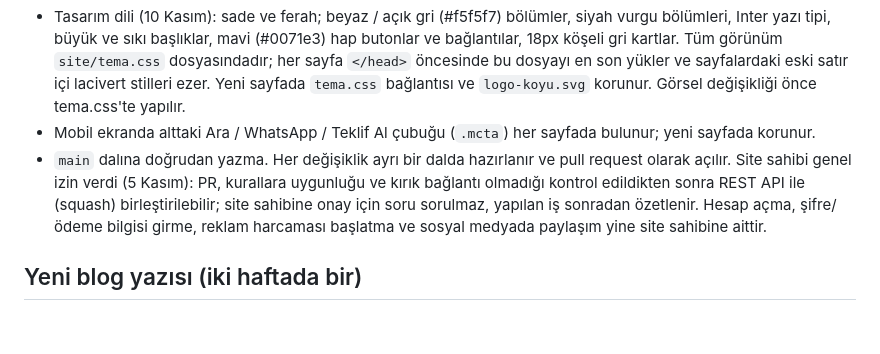
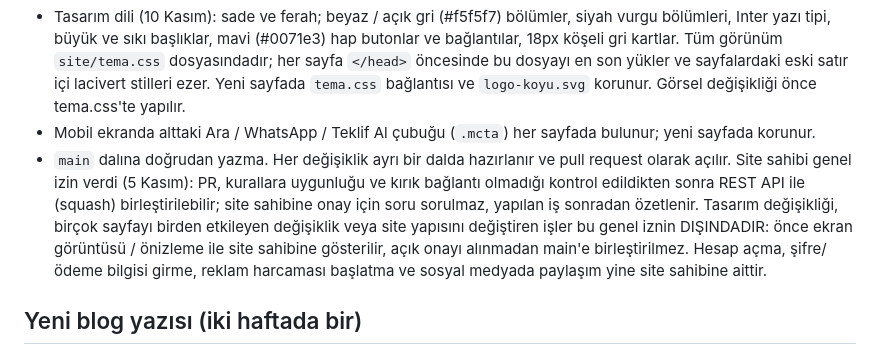
Before and after one commit to sadohozmen-droid/aymati-site, a Markdown page: CLAUDE.md, the part around the change. GitHub-like rendering; blank space fills up the shorter version.

Commit message:
CLAUDE.md: büyük değişiklikler için önce onay kuralı (#39)
Claude-Session: https://claude.ai/code/session_01JxuD5mNpMjPwJe9C2WzEET

Co-authored-by: sadohozmen-droid <info@aymati.com.tr>
Co-authored-by: Claude Opus 5.5 <noreply@anthropic.com>

```diff
--- a/CLAUDE.md
+++ b/CLAUDE.md
@@ -13,7 +13,7 @@ Aymati Proje Mühendislik'in statik web sitesi. Derleme adımı yok; `site/` kla
 - Her sayfanın başında özgün bir teknik çizim (`site/img/<sayfa>.svg`) ve paylaşım görseli (`site/img/og/<sayfa>.jpg`) olur. Yeni sayfa için `python3 tools/gorsel/gorsel.py <sayfa> <motif> "<başlık>" "<üst etiket>"` çalıştır; motifler `tools/gorsel/motifs.py`, sayfa→motif kaydı `tools/gorsel/sayfalar.json`. `new_post.py` blog görselini kendisi üretir. Gerçek fotoğraf gelirse `site/img/foto/` altına eklenir.
 - Tasarım dili (10 Kasım): sade ve ferah; beyaz / açık gri (#f5f5f7) bölümler, siyah vurgu bölümleri, Inter yazı tipi, büyük ve sıkı başlıklar, mavi (#0071e3) hap butonlar ve bağlantılar, 18px köşeli gri kartlar. Tüm görünüm `site/tema.css` dosyasındadır; her sayfa `</head>` öncesinde bu dosyayı en son yükler ve sayfalardaki eski satır içi lacivert stilleri ezer. Yeni sayfada `tema.css` bağlantısı ve `logo-koyu.svg` korunur. Görsel değişikliği önce tema.css'te yapılır.
 - Mobil ekranda alttaki Ara / WhatsApp / Teklif Al çubuğu (`.mcta`) her sayfada bulunur; yeni sayfada korunur.
-- `main` dalına doğrudan yazma. Her değişiklik ayrı bir dalda hazırlanır ve pull request olarak açılır. Site sahibi genel izin verdi (5 Kasım): PR, kurallara uygunluğu ve kırık bağlantı olmadığı kontrol edildikten sonra REST API ile (squash) birleştirilebilir; site sahibine onay için soru sorulmaz, yapılan iş sonradan özetlenir. Hesap açma, şifre/ödeme bilgisi girme, reklam harcaması başlatma ve sosyal medyada paylaşım yine site sahibine aittir.
+- `main` dalına doğrudan yazma. Her değişiklik ayrı bir dalda hazırlanır ve pull request olarak açılır. Site sahibi genel izin verdi (5 Kasım): PR, kurallara uygunluğu ve kırık bağlantı olmadığı kontrol edildikten sonra REST API ile (squash) birleştirilebilir; site sahibine onay için soru sorulmaz, yapılan iş sonradan özetlenir. Tasarım değişikliği, birçok sayfayı birden etkileyen değişiklik veya site yapısını değiştiren işler bu genel iznin DIŞINDADIR: önce ekran görüntüsü / önizleme ile site sahibine gösterilir, açık onayı alınmadan main'e birleştirilmez. Hesap açma, şifre/ödeme bilgisi girme, reklam harcaması başlatma ve sosyal medyada paylaşım yine site sahibine aittir.
 
 ## Yeni blog yazısı (iki haftada bir)
 
```
